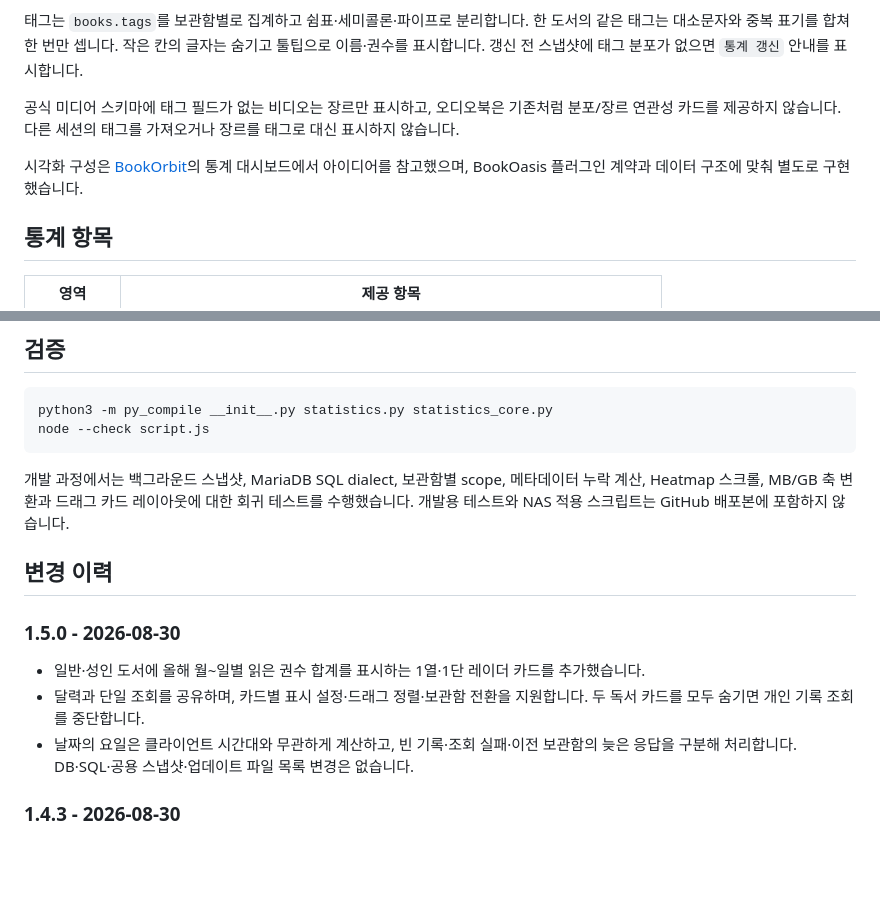
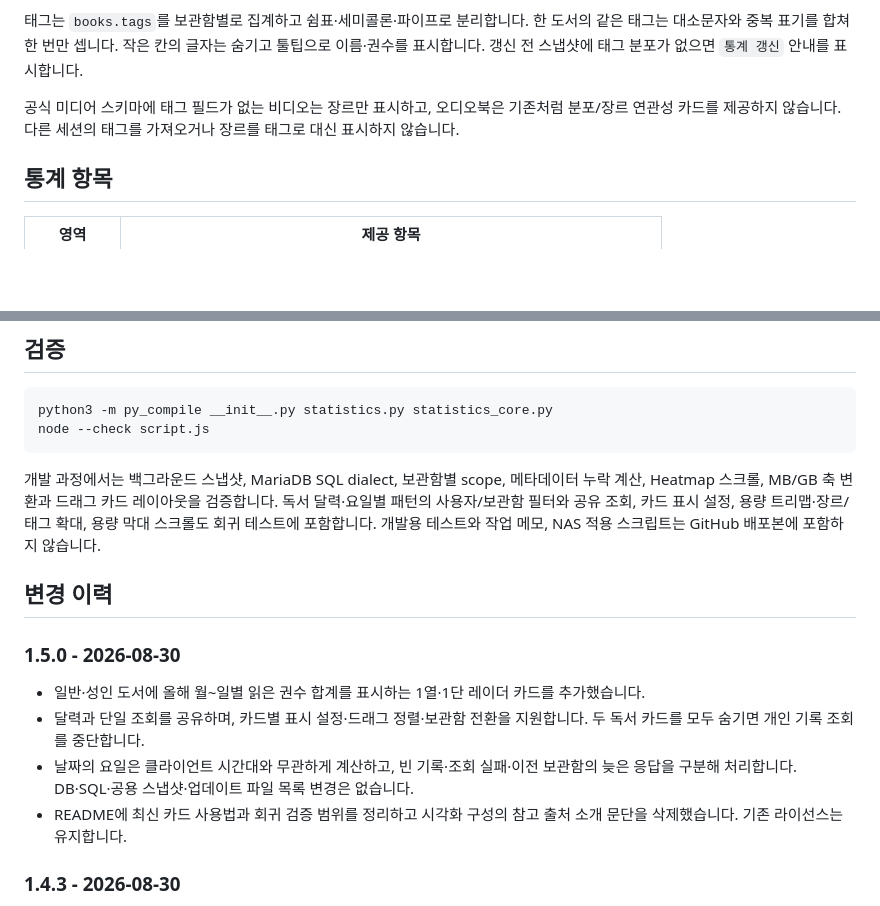
Before and after one commit to colaiuta77/statistics, a Markdown page: README.md, 2 parts joined by grey strips. Drawn GitHub-style; blank space fills up the shorter version.

Commit message:
docs: finalize statistics 1.5.0 release notes

````diff
--- a/README.md
+++ b/README.md
@@ -96,8 +96,6 @@ BookOasis `2.4.7`의 최신 `plugins/metadata/base.py`에 포함된 `start_backg
 태그는 `books.tags`를 보관함별로 집계하고 쉼표·세미콜론·파이프로 분리합니다. 한 도서의 같은 태그는 대소문자와 중복 표기를 합쳐 한 번만 셉니다. 작은 칸의 글자는 숨기고 툴팁으로 이름·권수를 표시합니다. 갱신 전 스냅샷에 태그 분포가 없으면 `통계 갱신` 안내를 표시합니다.
 
 공식 미디어 스키마에 태그 필드가 없는 비디오는 장르만 표시하고, 오디오북은 기존처럼 분포/장르 연관성 카드를 제공하지 않습니다. 다른 세션의 태그를 가져오거나 장르를 태그로 대신 표시하지 않습니다.
-
-시각화 구성은 [BookOrbit](https://github.com/bookorbit/bookorbit)의 통계 대시보드에서 아이디어를 참고했으며, BookOasis 플러그인 계약과 데이터 구조에 맞춰 별도로 구현했습니다.
 
 ## 통계 항목
 
@@ -296,7 +294,7 @@ python3 -m py_compile __init__.py statistics.py statistics_core.py
 node --check script.js
 ```
 
-개발 과정에서는 백그라운드 스냅샷, MariaDB SQL dialect, 보관함별 scope, 메타데이터 누락 계산, Heatmap 스크롤, MB/GB 축 변환과 드래그 카드 레이아웃에 대한 회귀 테스트를 수행했습니다. 개발용 테스트와 NAS 적용 스크립트는 GitHub 배포본에 포함하지 않습니다.
+개발 과정에서는 백그라운드 스냅샷, MariaDB SQL dialect, 보관함별 scope, 메타데이터 누락 계산, Heatmap 스크롤, MB/GB 축 변환과 드래그 카드 레이아웃을 검증합니다. 독서 달력·요일별 패턴의 사용자/보관함 필터와 공유 조회, 카드 표시 설정, 용량 트리맵·장르/태그 확대, 용량 막대 스크롤도 회귀 테스트에 포함합니다. 개발용 테스트와 작업 메모, NAS 적용 스크립트는 GitHub 배포본에 포함하지 않습니다.
 
 ## 변경 이력
 
@@ -305,6 +303,7 @@ node --check script.js
 - 일반·성인 도서에 올해 월~일별 읽은 권수 합계를 표시하는 1열·1단 레이더 카드를 추가했습니다.
 - 달력과 단일 조회를 공유하며, 카드별 표시 설정·드래그 정렬·보관함 전환을 지원합니다. 두 독서 카드를 모두 숨기면 개인 기록 조회를 중단합니다.
 - 날짜의 요일은 클라이언트 시간대와 무관하게 계산하고, 빈 기록·조회 실패·이전 보관함의 늦은 응답을 구분해 처리합니다. DB·SQL·공용 스냅샷·업데이트 파일 목록 변경은 없습니다.
+- README에 최신 카드 사용법과 회귀 검증 범위를 정리하고 시각화 구성의 참고 출처 소개 문단을 삭제했습니다. 기존 라이선스는 유지합니다.
 
 ### 1.4.3 - 2026-08-30
 
````
